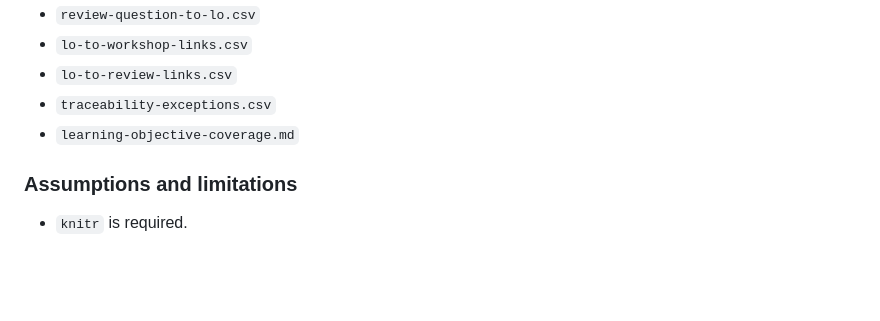
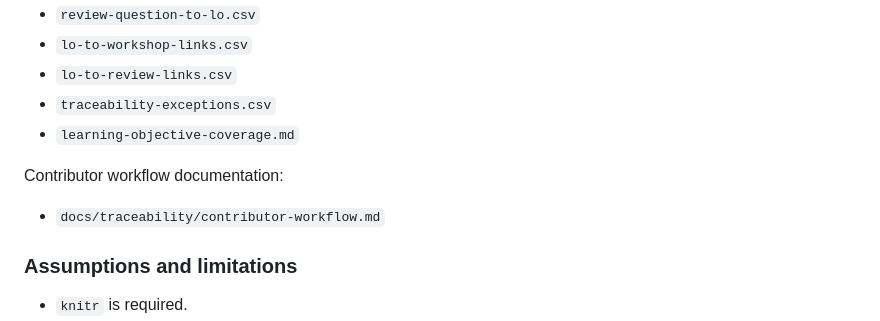
Before and after one commit to LuHoo/workbooks, a Markdown page: README.md, the part around the change. Rendered like a GitHub page; blank space fills up the shorter version.

Commit message:
Document traceability contributor workflow

```diff
--- a/README.md
+++ b/README.md
@@ -156,6 +156,10 @@ Generated outputs (default directory `generated/traceability/`):
 - `traceability-exceptions.csv`
 - `learning-objective-coverage.md`
 
+Contributor workflow documentation:
+
+- `docs/traceability/contributor-workflow.md`
+
 ### Assumptions and limitations
 
 - `knitr` is required.
```
Also changed, not shown: docs/traceability/contributor-workflow.md (added, +107 -0 lines).
